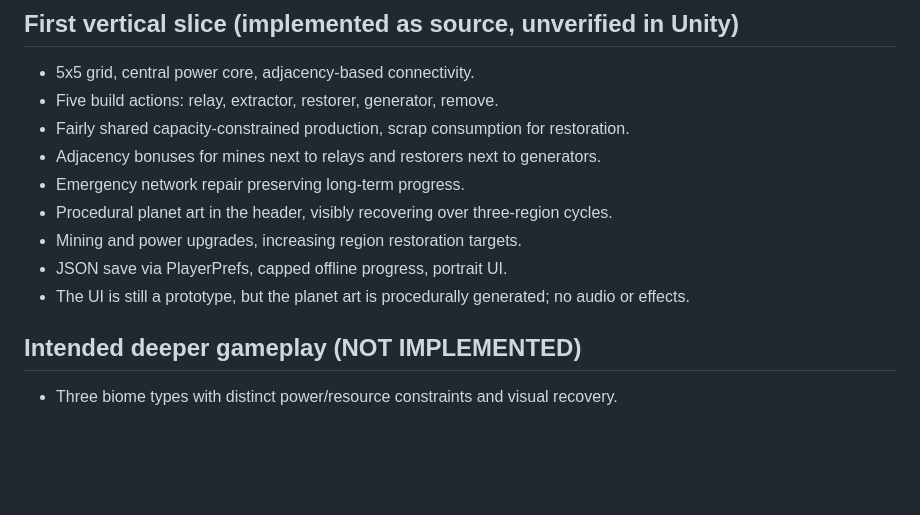
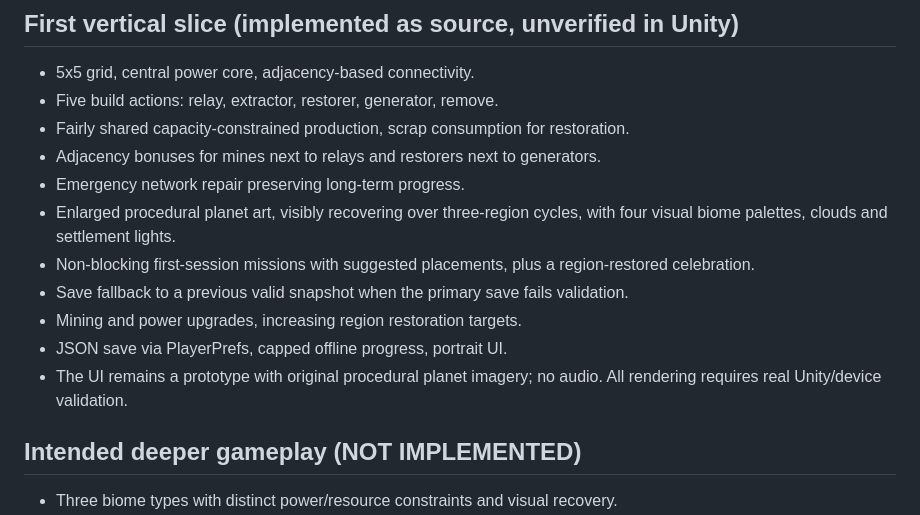
Before and after one commit to JeremyHennessy/Relight, a Markdown page: docs/GAME_DESIGN.md, the part around the change. GitHub-like rendering; blank space fills up the shorter version.

Commit message:
Document first-session playtest and verified source-level testing

```diff
--- a/docs/GAME_DESIGN.md
+++ b/docs/GAME_DESIGN.md
@@ -19,10 +19,12 @@ Build generators and relay connections -> power extractors -> earn scrap -> powe
 - Fairly shared capacity-constrained production, scrap consumption for restoration.
 - Adjacency bonuses for mines next to relays and restorers next to generators.
 - Emergency network repair preserving long-term progress.
-- Procedural planet art in the header, visibly recovering over three-region cycles.
+- Enlarged procedural planet art, visibly recovering over three-region cycles, with four visual biome palettes, clouds and settlement lights.
+- Non-blocking first-session missions with suggested placements, plus a region-restored celebration.
+- Save fallback to a previous valid snapshot when the primary save fails validation.
 - Mining and power upgrades, increasing region restoration targets.
 - JSON save via PlayerPrefs, capped offline progress, portrait UI.
-- The UI is still a prototype, but the planet art is procedurally generated; no audio or effects.
+- The UI remains a prototype with original procedural planet imagery; no audio. All rendering requires real Unity/device validation.
 
 ## Intended deeper gameplay (NOT IMPLEMENTED)
 - Three biome types with distinct power/resource constraints and visual recovery.
```
